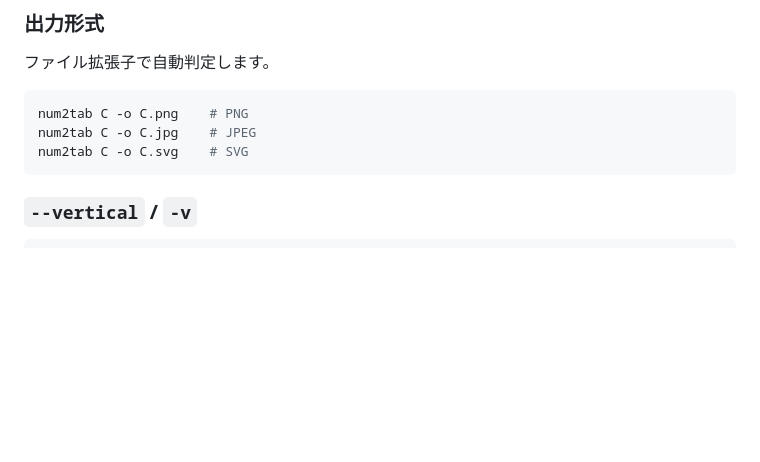
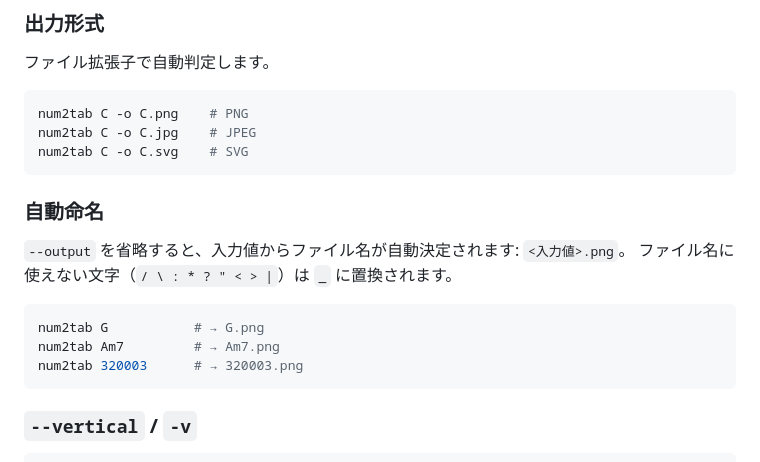
Before and after one commit to K-REBO/num2tab, a Markdown page: docs/README.ja.md, the part around the change. Drawn GitHub-style; blank space fills up the shorter version.

Commit message:
docs: document auto-naming rule for --output omission
Co-Authored-By: Claude Sonnet 4.6 <noreply@anthropic.com>

````diff
--- a/docs/README.ja.md
+++ b/docs/README.ja.md
@@ -68,6 +68,17 @@ num2tab G7 -o G7.png
 num2tab C -o C.png    # PNG
 num2tab C -o C.jpg    # JPEG
 num2tab C -o C.svg    # SVG
+```
+
+### 自動命名
+
+`--output` を省略すると、入力値からファイル名が自動決定されます: `<入力値>.png`。
+ファイル名に使えない文字（`/ \ : * ? " < > |`）は `_` に置換されます。
+
+```bash
+num2tab G           # → G.png
+num2tab Am7         # → Am7.png
+num2tab 320003      # → 320003.png
 ```
 
 ### `--vertical` / `-v`
````
Also changed, not shown: README.md (+11 -0 lines).
